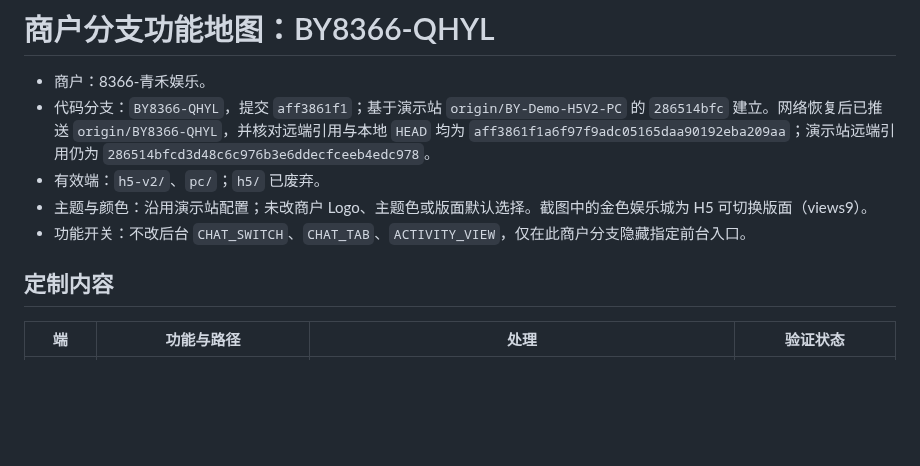
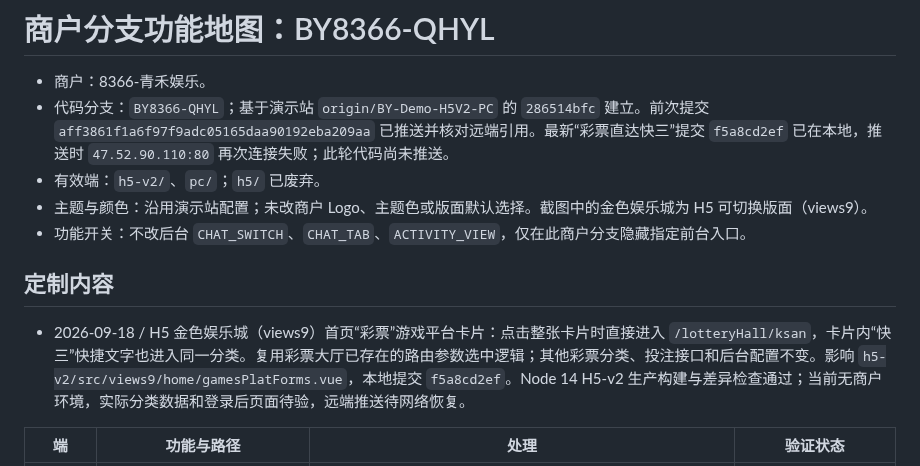
Before and after one commit to maolaila/fenxi, a Markdown page: branches/BY8366-QHYL.md, the part around the change. GitHub-like rendering; blank space fills up the shorter version.

Commit message:
docs(BY8366): 记录彩票直达快三定制

```diff
--- a/branches/BY8366-QHYL.md
+++ b/branches/BY8366-QHYL.md
@@ -1,12 +1,14 @@
 # 商户分支功能地图：BY8366-QHYL
 
 - 商户：8366-青禾娱乐。
-- 代码分支：`BY8366-QHYL`，提交 `aff3861f1`；基于演示站 `origin/BY-Demo-H5V2-PC` 的 `286514bfc` 建立。网络恢复后已推送 `origin/BY8366-QHYL`，并核对远端引用与本地 `HEAD` 均为 `aff3861f1a6f97f9adc05165daa90192eba209aa`；演示站远端引用仍为 `286514bfcd3d48c6c976b3e6ddecfceeb4edc978`。
+- 代码分支：`BY8366-QHYL`；基于演示站 `origin/BY-Demo-H5V2-PC` 的 `286514bfc` 建立。前次提交 `aff3861f1a6f97f9adc05165daa90192eba209aa` 已推送并核对远端引用。最新“彩票直达快三”提交 `f5a8cd2ef` 已在本地，推送时 `47.52.90.110:80` 再次连接失败；此轮代码尚未推送。
 - 有效端：`h5-v2/`、`pc/`；`h5/` 已废弃。
 - 主题与颜色：沿用演示站配置；未改商户 Logo、主题色或版面默认选择。截图中的金色娱乐城为 H5 可切换版面（views9）。
 - 功能开关：不改后台 `CHAT_SWITCH`、`CHAT_TAB`、`ACTIVITY_VIEW`，仅在此商户分支隐藏指定前台入口。
 
 ## 定制内容
+
+- 2026-09-18 / H5 金色娱乐城（views9）首页“彩票”游戏平台卡片：点击整张卡片时直接进入 `/lotteryHall/ksan`，卡片内“快三”快捷文字也进入同一分类。复用彩票大厅已存在的路由参数选中逻辑；其他彩票分类、投注接口和后台配置不变。影响 `h5-v2/src/views9/home/gamesPlatForms.vue`，本地提交 `f5a8cd2ef`。Node 14 H5-v2 生产构建与差异检查通过；当前无商户环境，实际分类数据和登录后页面待验，远端推送待网络恢复。
 
 | 端 | 功能与路径 | 处理 | 验证状态 |
 | --- | --- | --- | --- |
```
Also changed, not shown: h5-v2/功能地图总览.md (+2 -0 lines).
